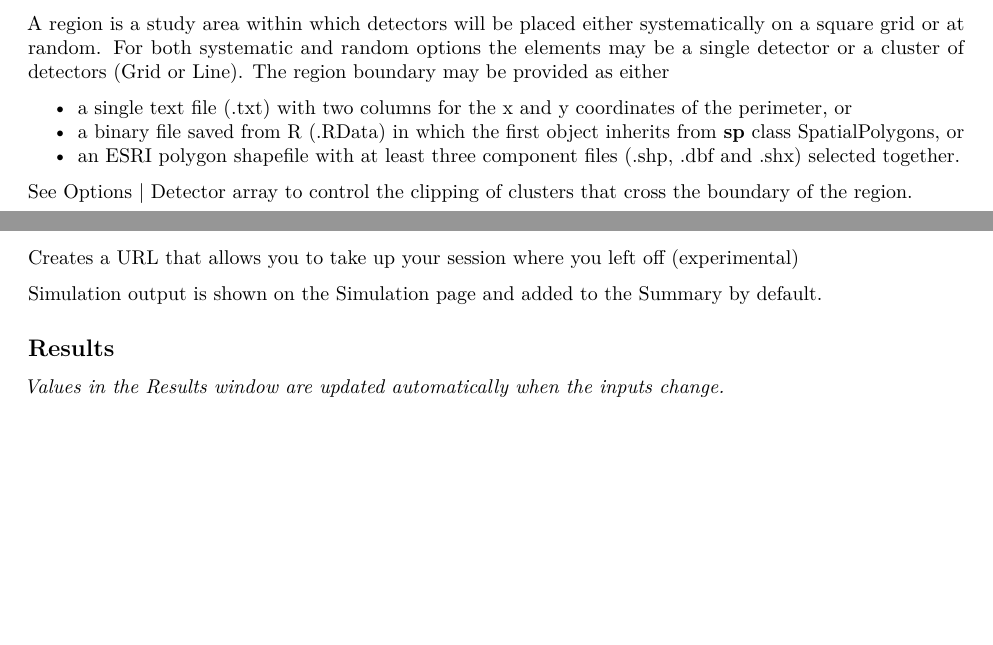
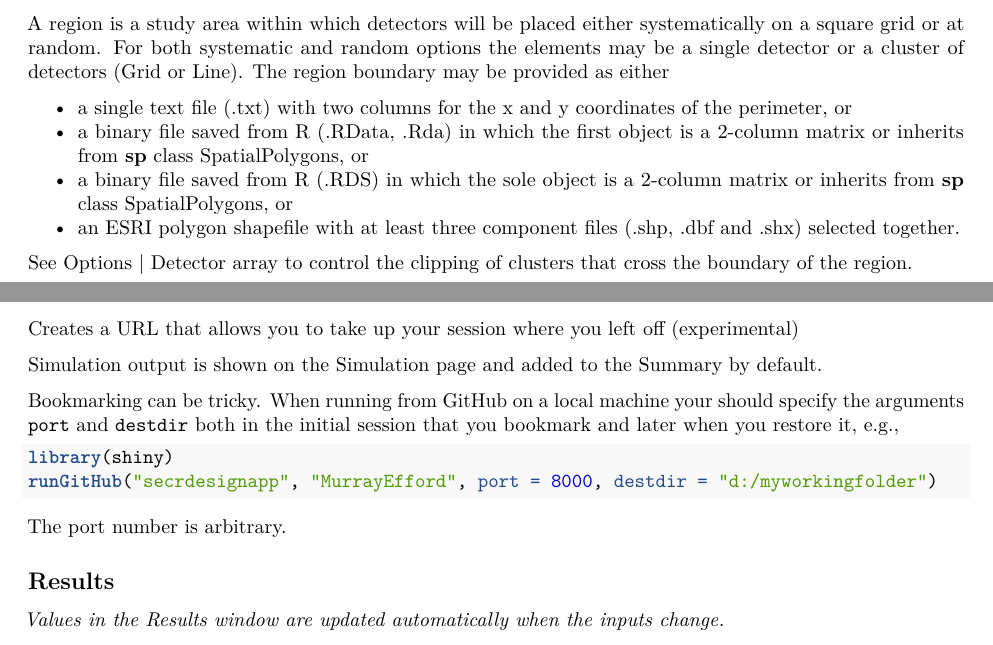
Before and after one commit to MurrayEfford/secrdesignapp, an R Markdown document (help.rmd): two parts of pages 3 and 5 of 11, joined at a grey line, cut so that both start at the same text, the shorter picture padded with empty space. Rendered offline with R 4.5, knitr and Pandoc, then LaTeX, with nearby package versions; the code chunks are not run, so their results and figures are left out.

Commit message:
help for bookmarking and new file format options (.rda, .rds)

````diff
--- a/help.rmd
+++ b/help.rmd
@@ -103,7 +103,8 @@ This uses a text file in the format for **secr** function `read.traps`. The file
 A region is a study area within which detectors will be placed either systematically on a square grid or at random. For both systematic and random options the elements may be a single detector or a cluster of detectors (Grid or Line). The region boundary may be provided as either
 
 * a single text file (.txt) with two columns for the x and y coordinates of the perimeter, or
-* a binary file saved from R (.RData) in which the first object inherits from **sp** class SpatialPolygons, or
+* a binary file saved from R (.RData, .Rda) in which the first object is a 2-column matrix or inherits from **sp** class SpatialPolygons, or
+* a binary file saved from R (.RDS) in which the sole object is a 2-column matrix or inherits from **sp** class SpatialPolygons, or
 * an ESRI polygon shapefile with at least three component files (.shp, .dbf and .shx) selected together.
 
 See Options | Detector array to control the clipping of clusters that cross the boundary of the region.
@@ -206,6 +207,15 @@ The 'Auto refresh' box may be unchecked to delay updating until you have fully s
 <br>
 
 Simulation output is shown on the Simulation page and added to the Summary by default.
+
+Bookmarking can be tricky. When running from GitHub on a local machine your should specify the arguments `port` and `destdir` both in the initial session that you bookmark and later when you restore it, e.g.,
+
+```{r, eval = FALSE}
+library(shiny)
+runGitHub("secrdesignapp", "MurrayEfford", port = 8000, destdir = "d:/myworkingfolder")
+```
+
+The port number is arbitrary.
 
 ## Results  <a name="nrmspecs"></a>
 
````
Also changed, not shown: help.rmd (4 more changed lines).
